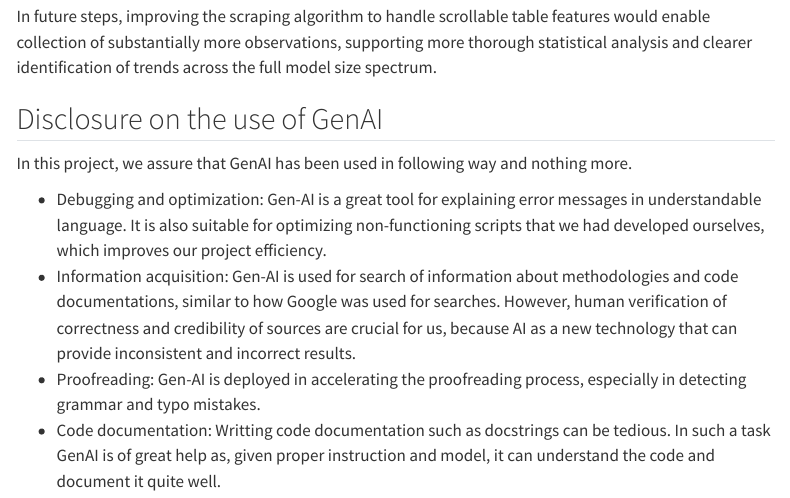
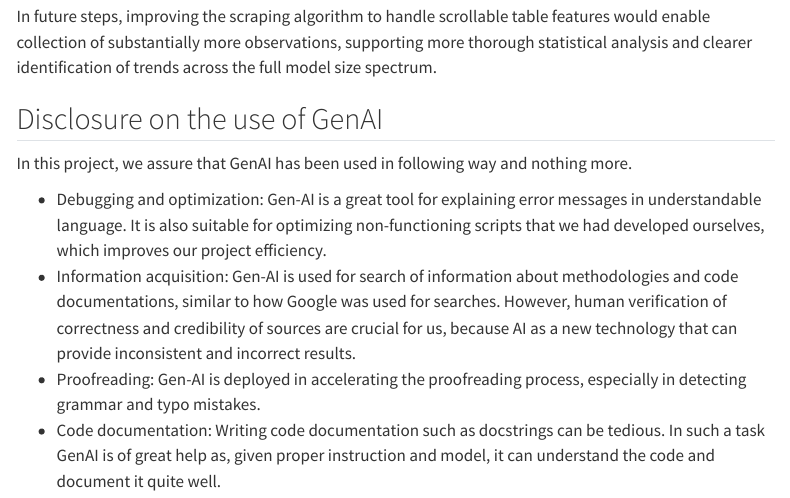
Before and after one commit to dhub100/CIP_HS2025_205, a Quarto document (report-script/report.qmd): the page in a window 1100 px wide, from 5280 px down. Rendered offline with R 4.5, knitr and Pandoc in place of Quarto, with nearby package versions; some code elsewhere in the file could not run offline; menus at the side of the page are left out.

Commit message:
small typo in AI chapter

```diff
--- a/report-script/report.qmd
+++ b/report-script/report.qmd
@@ -393,4 +393,4 @@ In this project, we assure that GenAI has been used in following way and nothing
 project efficiency.
 * Information acquisition: Gen-AI is used for search of information about methodologies and code documentations, similar to how Google was used for searches. However, human verification of correctness and credibility of sources are crucial for us, because AI as a new technology that can provide inconsistent and incorrect results.
 * Proofreading: Gen-AI is deployed in accelerating the proofreading process, especially in detecting grammar and typo mistakes.
-* Code documentation: Writting code documentation such as docstrings can be tedious. In such a task GenAI is of great help as, given proper instruction and model, it can understand the code and document it quite well.
+* Code documentation: Writing code documentation such as docstrings can be tedious. In such a task GenAI is of great help as, given proper instruction and model, it can understand the code and document it quite well.
```
Also changed, not shown: report-script/report.html.
